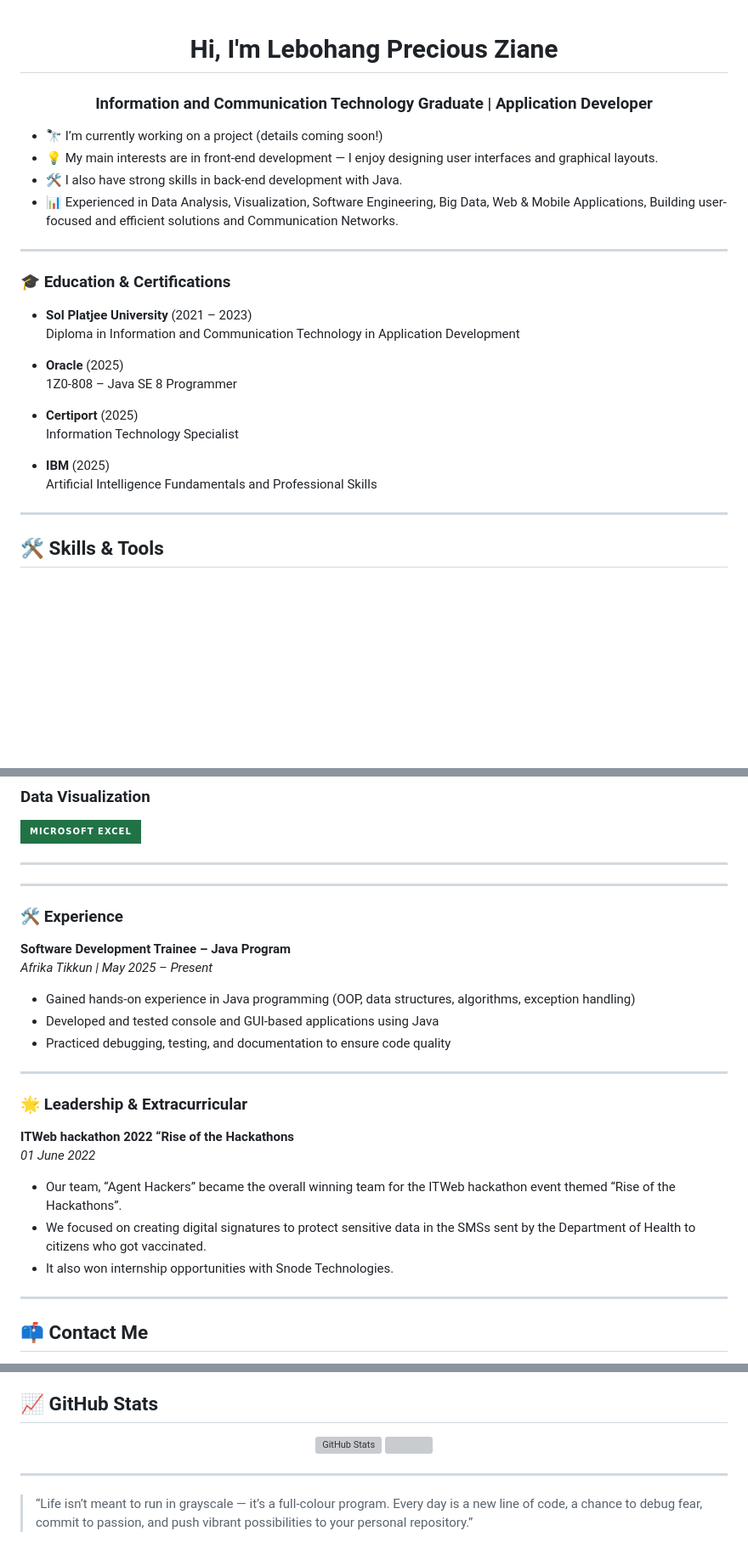
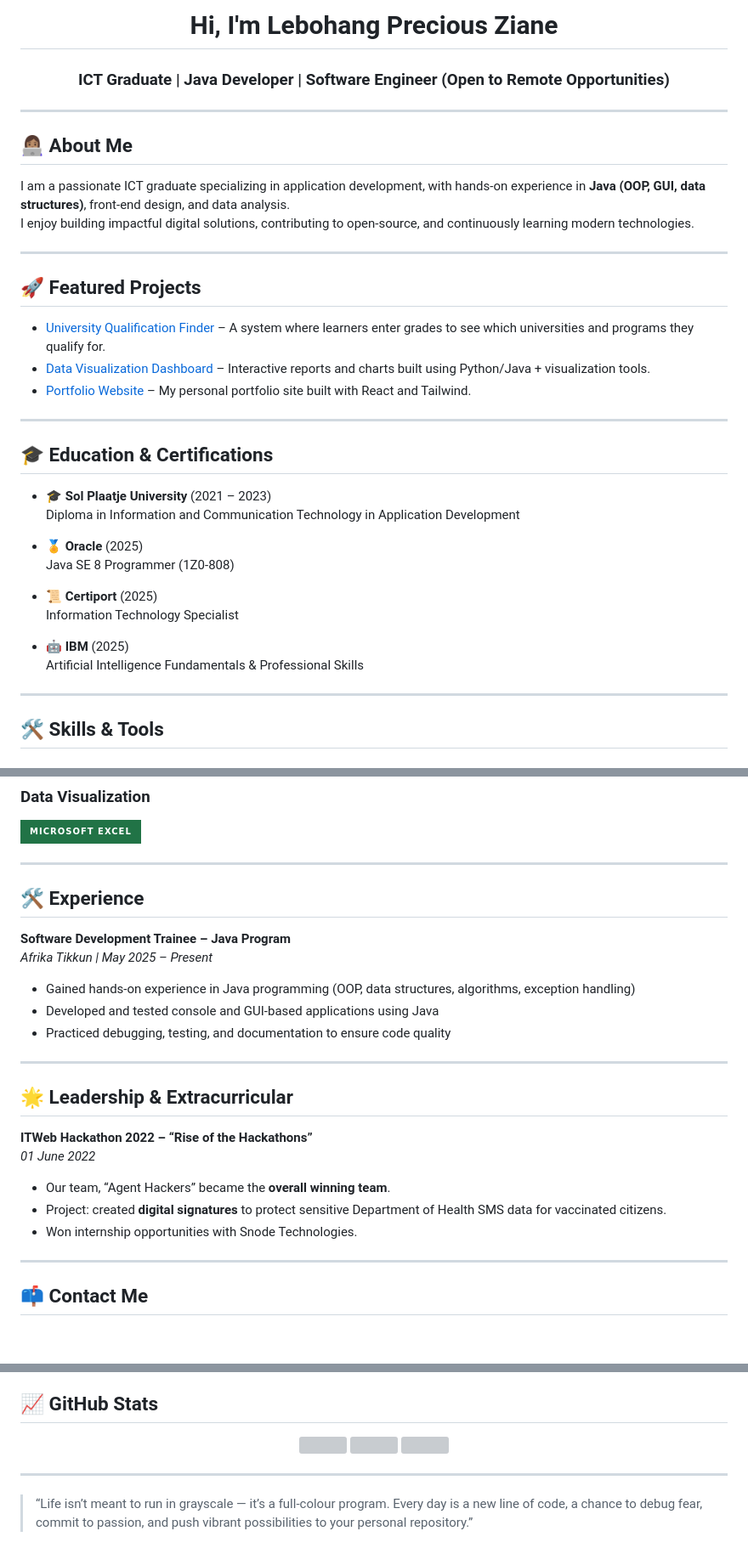
Before and after one commit to ZianeSite/ZianeSite, a Markdown page: README.md, 3 parts joined by grey strips. Shown at 85% size. Drawn GitHub-style; badges without logos; blank space fills up the shorter version; grey boxes are pictures that could not be loaded.

```diff
--- a/README.md
+++ b/README.md
@@ -1,33 +1,38 @@
+<h1 align="center">Hi, I'm Lebohang Precious Ziane</h1>
+<h3 align="center">ICT Graduate | Java Developer | Software Engineer (Open to Remote Opportunities)</h3>
+
+---
+
+## 👩🏽‍💻 About Me
+I am a passionate ICT graduate specializing in application development, with hands-on experience in **Java (OOP, GUI, data structures)**, front-end design, and data analysis.
+I enjoy building impactful digital solutions, contributing to open-source, and continuously learning modern technologies.
+
+---
+
+## 🚀 Featured Projects
+- [University Qualification Finder](#) – A system where learners enter grades to see which universities and programs they qualify for.
+- [Data Visualization Dashboard](#) – Interactive reports and charts built using Python/Java + visualization tools.
+- [Portfolio Website](https://zianesite.github.io/ZianeSite/) – My personal portfolio site built with React and Tailwind.
 
 
 
-<h1 align="center">Hi, I'm Lebohang Precious Ziane</h1>
-<h3 align="center">Information and Communication Technology Graduate | Application Developer</h3>
-
-
-- 🔭 I’m currently working on a project (details coming soon!)
-- 💡 My main interests are in front-end development — I enjoy designing user interfaces and graphical layouts.
-- 🛠️ I also have strong skills in back-end development with Java.
-- 📊 Experienced in Data Analysis, Visualization, Software Engineering, Big Data, Web & Mobile Applications, Building user-focused and efficient solutions and Communication Networks.
 ---
 
-### 🎓 Education & Certifications
+## 🎓 Education & Certifications
 
-- **Sol Platjee University** (2021 – 2023)
+- 🎓 **Sol Plaatje University** (2021 – 2023)
   Diploma in Information and Communication Technology in Application Development
 
-- **Oracle** (2025)
-  1Z0-808 – Java SE 8 Programmer
+- 🏅 **Oracle** (2025)
+  Java SE 8 Programmer (1Z0-808)
 
-- **Certiport** (2025)
+- 📜 **Certiport** (2025)
   Information Technology Specialist
 
-- **IBM** (2025)
-  Artificial Intelligence Fundamentals
-  and Professional Skills
+- 🤖 **IBM** (2025)
+  Artificial Intelligence Fundamentals & Professional Skills
 
 ---
-
 
 ## 🛠️ Skills & Tools
 
@@ -54,24 +59,24 @@
 
 ---
 
----
-
-### 🛠️ Experience
+## 🛠️ Experience
 
 **Software Development Trainee – Java Program**
 _Afrika Tikkun | May 2025 – Present_
 - Gained hands-on experience in Java programming (OOP, data structures, algorithms, exception handling)
 - Developed and tested console and GUI-based applications using Java
 - Practiced debugging, testing, and documentation to ensure code quality
+
 ---
 
-### 🌟 Leadership & Extracurricular
+## 🌟 Leadership & Extracurricular
 
-**ITWeb hackathon 2022 “Rise of the Hackathons**
+**ITWeb Hackathon 2022 – “Rise of the Hackathons”**
 _01 June 2022_
-- Our team, “Agent Hackers” became the overall winning team for the ITWeb hackathon event themed “Rise of the Hackathons”.
-- We focused on creating digital signatures to protect sensitive data in the SMSs sent by the Department of Health to citizens who got vaccinated.
-- It also won internship opportunities with Snode Technologies.
+- Our team, “Agent Hackers” became the **overall winning team**.
+- Project: created **digital signatures** to protect sensitive Department of Health SMS data for vaccinated citizens.
+- Won internship opportunities with Snode Technologies.
 
 ---
+
 ## 📫 Contact Me
@@ -84,5 +88,5 @@ _01 June 2022_
 
 ## 📈 GitHub Stats
 <p align="center">
-  <img src="https://github-readme-stats.vercel.app/api?username=ZianeSite&show_icons=true&theme=radical" alt="GitHub Stats" height="150"/>
+  <img src="https://github-readme-stats.vercel.app/api?username=ZianeSite&show_icons=true&theme=radical" height="150"/>
   <img src="https://github-profile-summary-cards.vercel.app/api/cards/repos-per-language?username=ZianeSite&theme=radical" height="150"/>
```
Also changed, not shown: other parts of README.md (+5 -5 lines).
